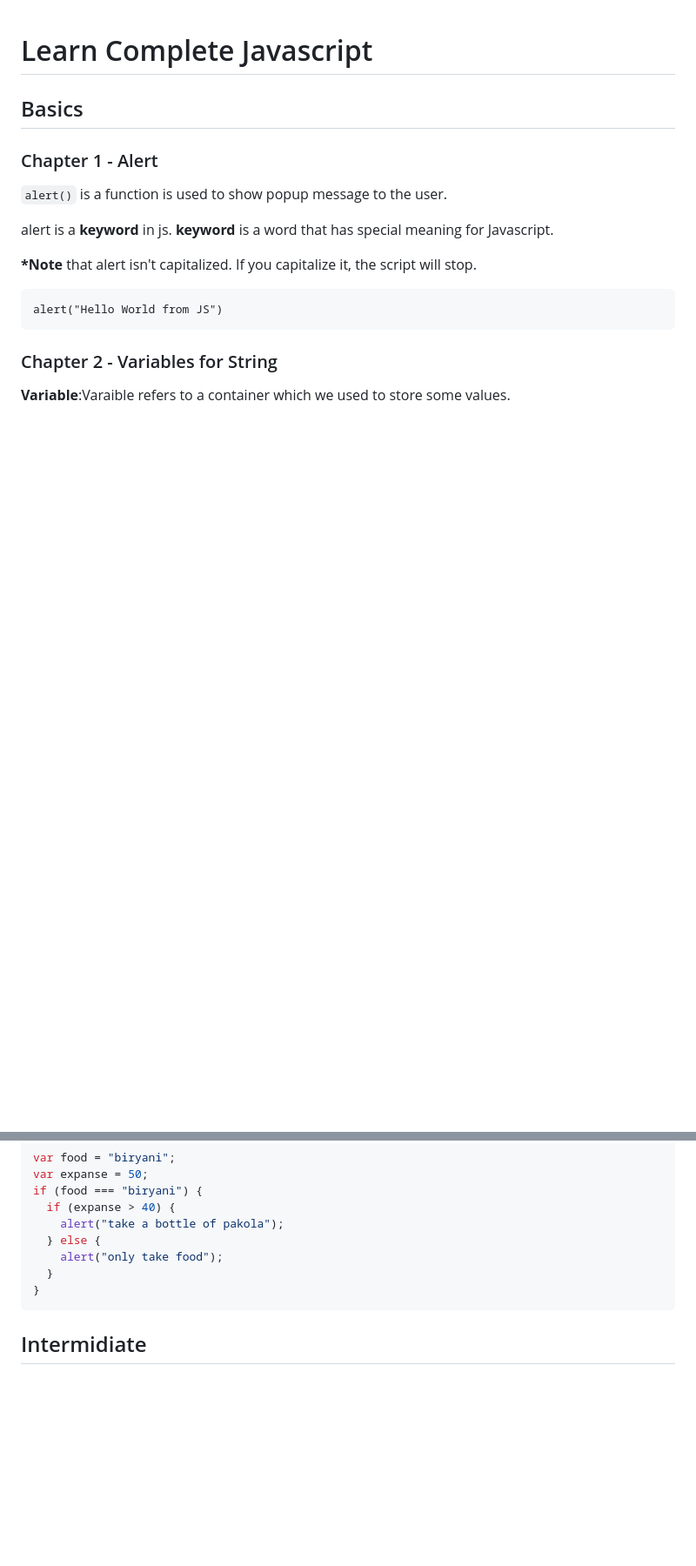
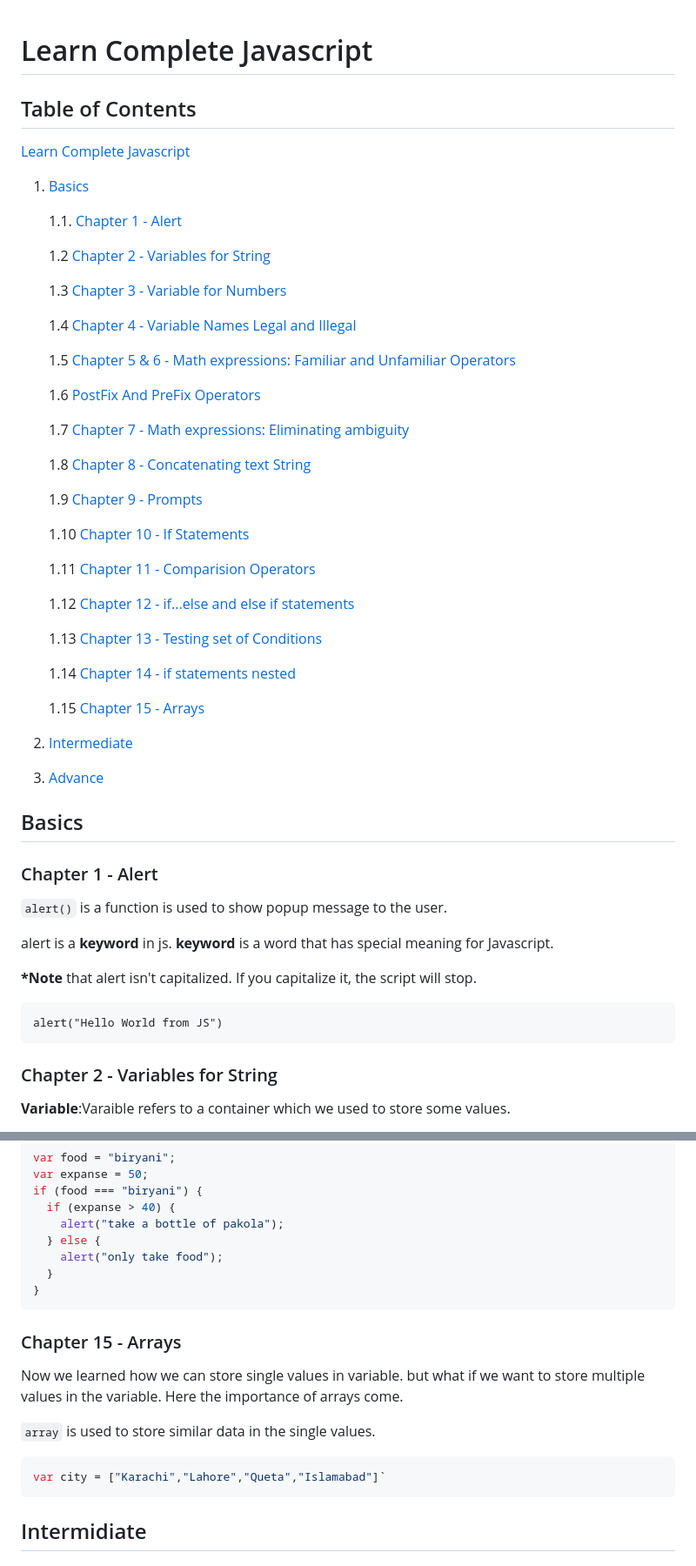
Before and after one commit to Muhammad-Bilal01/Practice-Javascript, a Markdown page: Notes.md, 2 parts joined by grey strips. Shown: that part at 87% size. Drawn GitHub-style; blank space fills up the shorter version.

Commit message:
add table of contents

````diff
--- a/Notes.md
+++ b/Notes.md
@@ -1,4 +1,44 @@
 # Learn Complete Javascript
+
+## Table of Contents
+
+[Learn Complete Javascript](#learn-complete-javascript)
+
+1.  [Basics](#basics)
+
+    1.1. [Chapter 1 - Alert](#chapter-1---alert)
+
+    1.2 [Chapter 2 - Variables for String](#chapter-2---variables-for-string)
+
+    1.3 [Chapter 3 - Variable for Numbers](#chapter-3---variable-for-numbers)
+
+    1.4 [Chapter 4 - Variable Names Legal and Illegal](#chapter-4---variable-names-legal-and-illegal)
+
+    1.5 [Chapter 5 & 6 - Math expressions: Familiar and Unfamiliar Operators](#chapter-5--6--math-expressions-familar-and-unfamilar-operators)
+
+    1.6 [PostFix And PreFix Operators](#postfix-and-prefix-operators)
+
+    1.7 [Chapter 7 - Math expressions: Eliminating ambiguity](#chapter-7---math-expressions-eliminating-ambiguity)
+
+    1.8 [Chapter 8 - Concatenating text String](#chapter-8---concatenating-text-string)
+
+    1.9 [Chapter 9 - Prompts](#chapter-9---prompts)
+
+    1.10 [Chapter 10 - If Statements](#chapter-10---if-statements)
+
+    1.11 [Chapter 11 - Comparision Operators](#chapter-11---comparision-operators)
+
+    1.12 [Chapter 12 - if...else and else if statements](#chapter-12---ifelse-and-else-if-statements)
+
+    1.13 [Chapter 13 - Testing set of Conditions](#chapter-13---testing-set-of-conditions)
+
+    1.14 [Chapter 14 - if statements nested](#chapter-14---if-statements-nested)
+
+    1.15 [Chapter 15 - Arrays](#chapter-14---Arrays)
+
+2.  [Intermediate](#intermediate)
+
+3.  [Advance](#advance)
 
 ## Basics
 
@@ -440,6 +480,16 @@ if (food === "biryani") {
 }
 ```
 
+### Chapter 15 - Arrays
+
+Now we learned how we can store single values in variable. but what if we want to store multiple values in the variable. Here the importance of arrays come.
+
+`array` is used to store similar data in the single values.
+
+```javascript
+var city = ["Karachi","Lahore","Queta","Islamabad"]`
+```
+
 ## Intermidiate
 
 ## Advance
````
